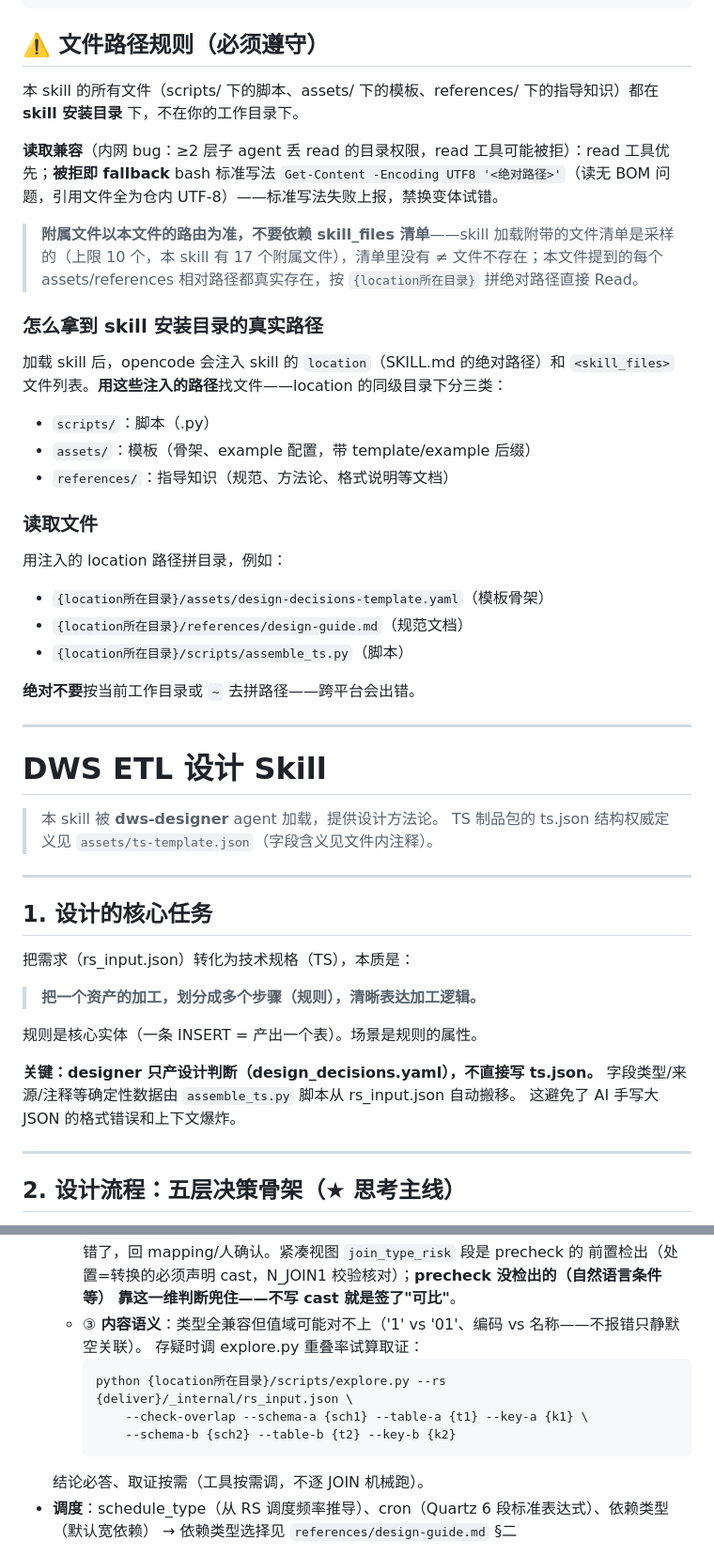
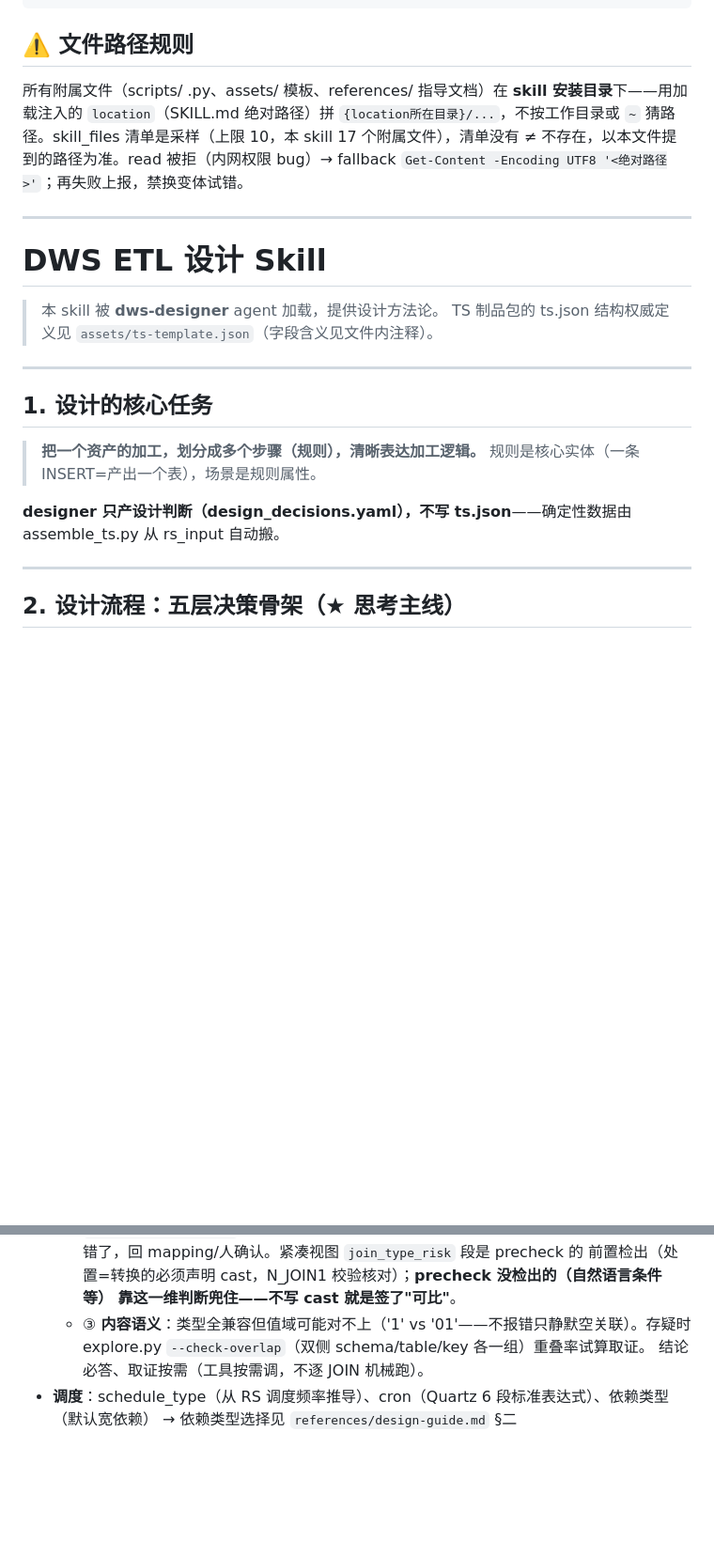
Before and after one commit to yb333/design-dev-agent, a Markdown page: skills/dws-design/SKILL.md, 2 parts joined by grey strips. Shown at 94% size. Rendered like a GitHub page; blank space fills up the shorter version.

````diff
--- a/skills/dws-design/SKILL.md
+++ b/skills/dws-design/SKILL.md
@@ -6,29 +6,9 @@ description: >-
   再由 assemble_ts.py 组装成 TS 制品包(ts.json + ts.md)。
 ---
 
-## ⚠️ 文件路径规则（必须遵守）
+## ⚠️ 文件路径规则
 
-本 skill 的所有文件（scripts/ 下的脚本、assets/ 下的模板、references/ 下的指导知识）都在 **skill 安装目录** 下，不在你的工作目录下。
-
-**读取兼容**（内网 bug：≥2 层子 agent 丢 read 的目录权限，read 工具可能被拒）：read 工具优先；**被拒即 fallback** bash 标准写法 `Get-Content -Encoding UTF8 '<绝对路径>'`（读无 BOM 问题，引用文件全为仓内 UTF-8）——标准写法失败上报，禁换变体试错。
->
-> **附属文件以本文件的路由为准，不要依赖 skill_files 清单**——skill 加载附带的文件清单是采样的（上限 10 个，本 skill 有 17 个附属文件），清单里没有 ≠ 文件不存在；本文件提到的每个 assets/references 相对路径都真实存在，按 `{location所在目录}` 拼绝对路径直接 Read。
-
-### 怎么拿到 skill 安装目录的真实路径
-
-加载 skill 后，opencode 会注入 skill 的 `location`（SKILL.md 的绝对路径）和 `<skill_files>` 文件列表。**用这些注入的路径**找文件——location 的同级目录下分三类：
-- `scripts/`：脚本（.py）
-- `assets/`：模板（骨架、example 配置，带 template/example 后缀）
-- `references/`：指导知识（规范、方法论、格式说明等文档）
-
-### 读取文件
-
-用注入的 location 路径拼目录，例如：
-- `{location所在目录}/assets/design-decisions-template.yaml`（模板骨架）
-- `{location所在目录}/references/design-guide.md`（规范文档）
-- `{location所在目录}/scripts/assemble_ts.py`（脚本）
-
-**绝对不要**按当前工作目录或 `~` 去拼路径——跨平台会出错。
+所有附属文件（scripts/ .py、assets/ 模板、references/ 指导文档）在 **skill 安装目录**下——用加载注入的 `location`（SKILL.md 绝对路径）拼 `{location所在目录}/...`，不按工作目录或 `~` 猜路径。skill_files 清单是采样（上限 10，本 skill 17 个附属文件），清单没有 ≠ 不存在，以本文件提到的路径为准。read 被拒（内网权限 bug）→ fallback `Get-Content -Encoding UTF8 '<绝对路径>'`；再失败上报，禁换变体试错。
 
 ---
 
@@ -41,15 +21,9 @@ description: >-
 
 ## 1. 设计的核心任务
 
-把需求（rs_input.json）转化为技术规格（TS），本质是：
+> **把一个资产的加工，划分成多个步骤（规则），清晰表达加工逻辑。** 规则是核心实体（一条 INSERT=产出一个表），场景是规则属性。
 
-> **把一个资产的加工，划分成多个步骤（规则），清晰表达加工逻辑。**
-
-规则是核心实体（一条 INSERT = 产出一个表）。场景是规则的属性。
-
-**关键：designer 只产设计判断（design_decisions.yaml），不直接写 ts.json。**
-字段类型/来源/注释等确定性数据由 `assemble_ts.py` 脚本从 rs_input.json 自动搬移。
-这避免了 AI 手写大 JSON 的格式错误和上下文爆炸。
+**designer 只产设计判断（design_decisions.yaml），不写 ts.json**——确定性数据由 assemble_ts.py 从 rs_input 自动搬。
 
 ---
 
@@ -181,13 +155,7 @@ description: >-
     不可比且内容对不上 → 关联键选错了，回 mapping/人确认。紧凑视图 `join_type_risk` 段是 precheck 的
     前置检出（处置=转换的必须声明 cast，N_JOIN1 校验核对）；**precheck 没检出的（自然语言条件等）
     靠这一维判断兜住——不写 cast 就是签了"可比"**。
-  - ③ **内容语义**：类型全兼容但值域可能对不上（'1' vs '01'、编码 vs 名称——不报错只静默空关联）。
-    存疑时调 explore.py 重叠率试算取证：
-    ```
-    python {location所在目录}/scripts/explore.py --rs {deliver}/_internal/rs_input.json \
-        --check-overlap --schema-a {sch1} --table-a {t1} --key-a {k1} \
-        --schema-b {sch2} --table-b {t2} --key-b {k2}
-    ```
+  - ③ **内容语义**：类型全兼容但值域可能对不上（'1' vs '01'——不报错只静默空关联）。存疑时 explore.py `--check-overlap`（双侧 schema/table/key 各一组）重叠率试算取证。
   结论必答、取证按需（工具按需调，不逐 JOIN 机械跑）。
 - **调度**：schedule_type（从 RS 调度频率推导）、cron（Quartz 6 段标准表达式）、依赖类型（默认宽依赖）
   → 依赖类型选择见 `references/design-guide.md` §二
````
Also changed, not shown: other parts of skills/dws-design/SKILL.md (+12 -63 lines).
